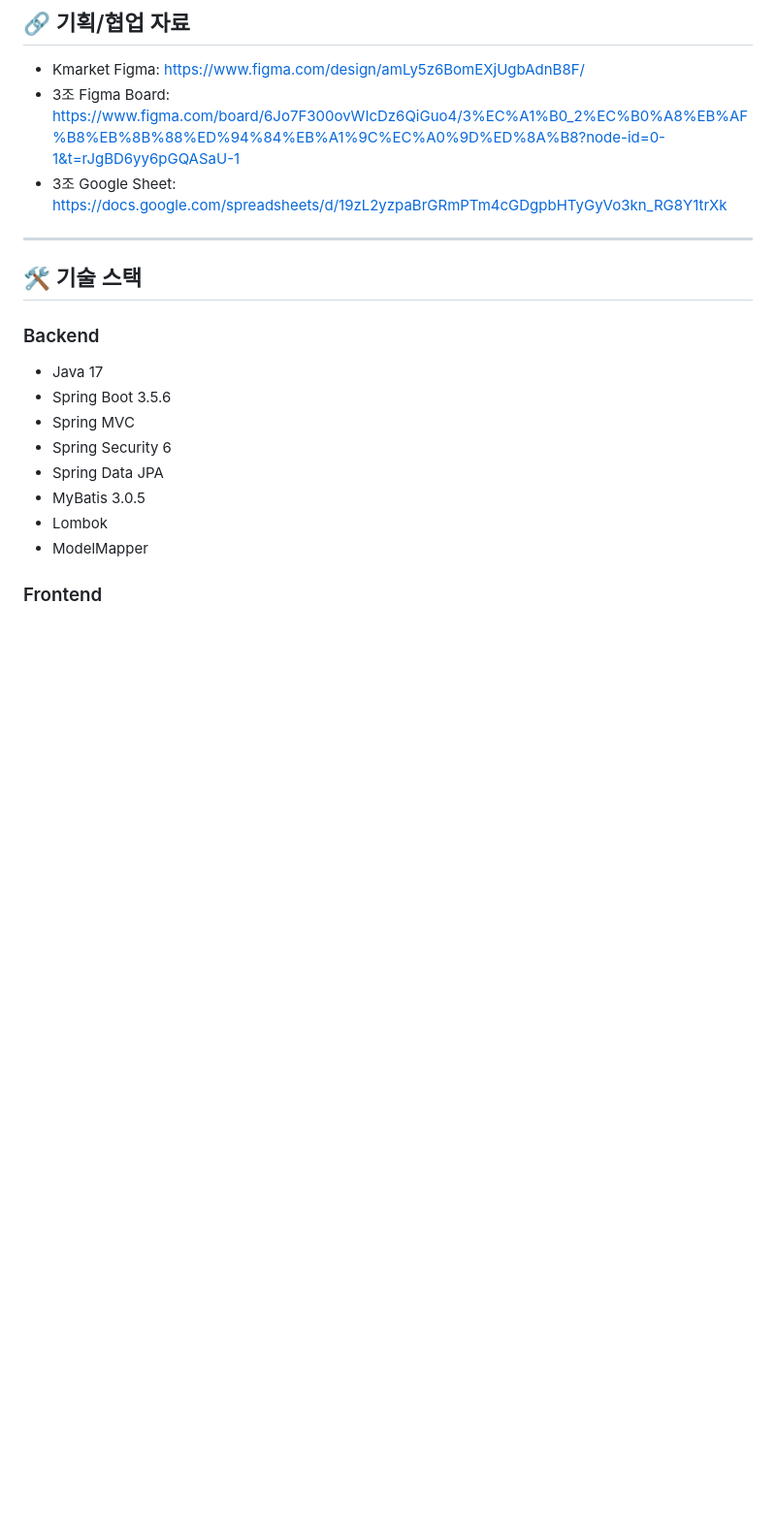
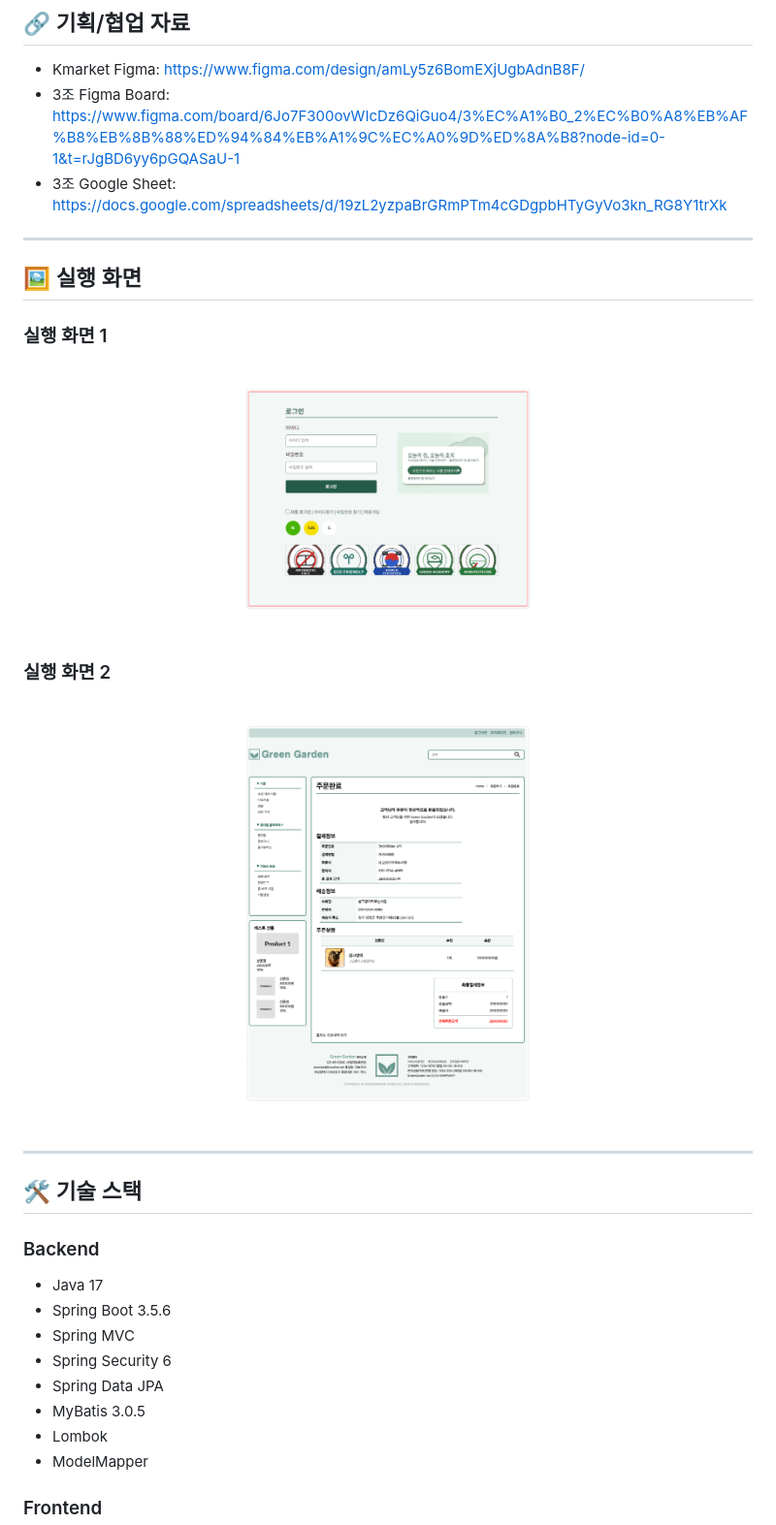
Before and after one commit to henu-1004/Project2_GreenGarden_Team3, a Markdown page: README.md, the part around the change. Shown: that part at 97% size. GitHub-like rendering; pictures changed too: images/ex1.png (added), images/ex2.png (added); blank space fills up the shorter version.

```diff
--- a/README.md
+++ b/README.md
@@ -29,6 +29,22 @@ GreenGarden은 일반 사용자와 관리자/판매자 관점의 기능을 함
 - Kmarket Figma: <https://www.figma.com/design/amLy5z6BomEXjUgbAdnB8F/>
 - 3조 Figma Board: <https://www.figma.com/board/6Jo7F300ovWIcDz6QiGuo4/3%EC%A1%B0_2%EC%B0%A8%EB%AF%B8%EB%8B%88%ED%94%84%EB%A1%9C%EC%A0%9D%ED%8A%B8?node-id=0-1&t=rJgBD6yy6pGQASaU-1>
 - 3조 Google Sheet: <https://docs.google.com/spreadsheets/d/19zL2yzpaBrGRmPTm4cGDgpbHTyGyVo3kn_RG8Y1trXk>
+
+---
+
+## 🖼️ 실행 화면
+
+### 실행 화면 1
+
+<p align="center">
+  <img src="images/ex1.png" alt="FLOBANK 실행 화면 1" width="350">
+</p>
+
+### 실행 화면 2
+
+<p align="center">
+  <img src="images/ex2.png" alt="FLOBANK 실행 화면 2" width="350">
+</p>
 
 ---
 
```
